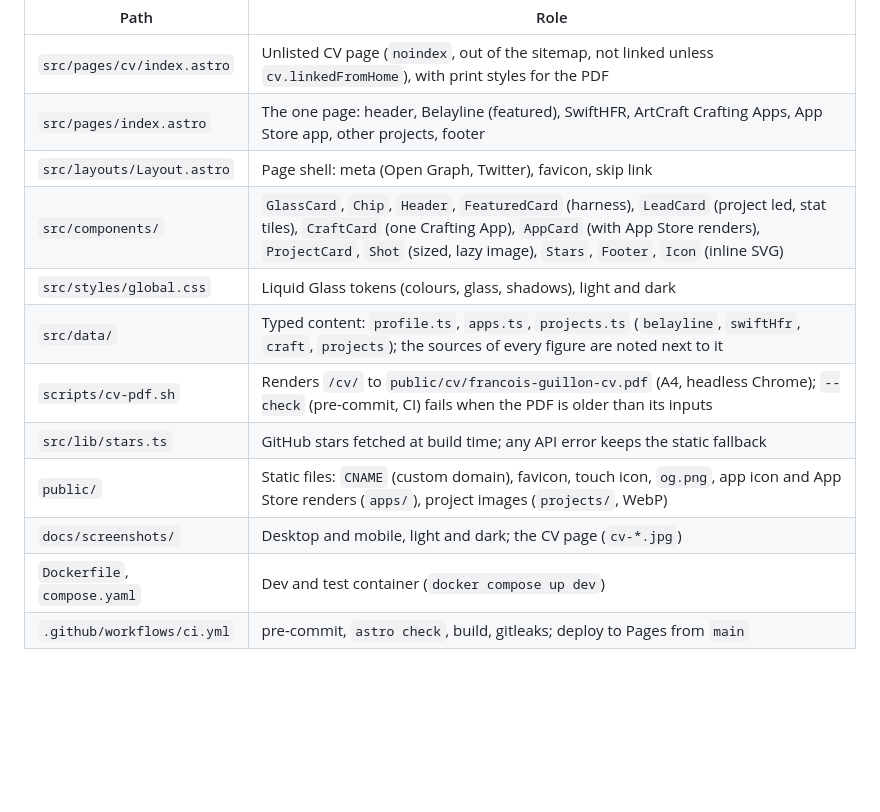
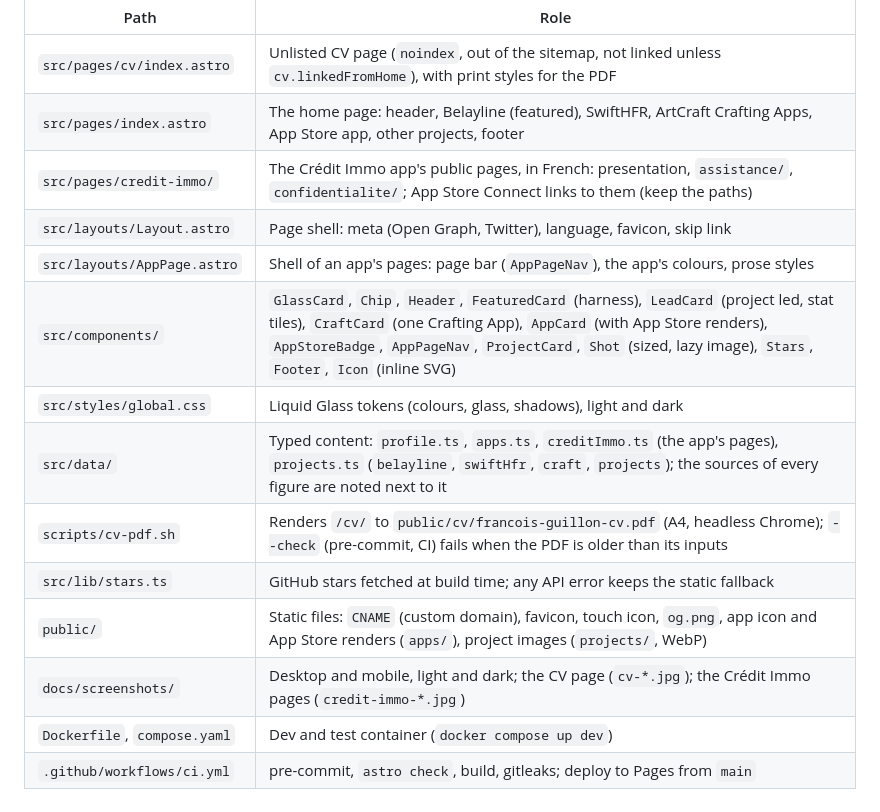
Before and after one commit to francoisgn/francois-g.com, a Markdown page: README.md, the part around the change. GitHub-like rendering; blank space fills up the shorter version.

Commit message:
docs: README and CHANGELOG for the Crédit Immo pages, screenshots
README file table: src/pages/credit-immo/, AppPage layout, new
components and data file. CHANGELOG: Added entry. Four screenshots in
docs/screenshots/ (presentation desktop light and mobile dark, support
desktop dark, privacy mobile light).

Refs #11

Co-Authored-By: Claude Opus 5.5 <noreply@anthropic.com>
Claude-Session: https://claude.ai/code/session_014QH2CJ4EAXqUnDdLXiLCPg

```diff
--- a/README.md
+++ b/README.md
@@ -37,15 +37,17 @@ Belayline, SwiftHFR, ArtCraft Crafting Apps, App Store app, other projects); see
 | Path | Role |
 |---|---|
 | `src/pages/cv/index.astro` | Unlisted CV page (`noindex`, out of the sitemap, not linked unless `cv.linkedFromHome`), with print styles for the PDF |
-| `src/pages/index.astro` | The one page: header, Belayline (featured), SwiftHFR, ArtCraft Crafting Apps, App Store app, other projects, footer |
-| `src/layouts/Layout.astro` | Page shell: meta (Open Graph, Twitter), favicon, skip link |
-| `src/components/` | `GlassCard`, `Chip`, `Header`, `FeaturedCard` (harness), `LeadCard` (project led, stat tiles), `CraftCard` (one Crafting App), `AppCard` (with App Store renders), `ProjectCard`, `Shot` (sized, lazy image), `Stars`, `Footer`, `Icon` (inline SVG) |
+| `src/pages/index.astro` | The home page: header, Belayline (featured), SwiftHFR, ArtCraft Crafting Apps, App Store app, other projects, footer |
+| `src/pages/credit-immo/` | The Crédit Immo app's public pages, in French: presentation, `assistance/`, `confidentialite/`; App Store Connect links to them (keep the paths) |
+| `src/layouts/Layout.astro` | Page shell: meta (Open Graph, Twitter), language, favicon, skip link |
+| `src/layouts/AppPage.astro` | Shell of an app's pages: page bar (`AppPageNav`), the app's colours, prose styles |
+| `src/components/` | `GlassCard`, `Chip`, `Header`, `FeaturedCard` (harness), `LeadCard` (project led, stat tiles), `CraftCard` (one Crafting App), `AppCard` (with App Store renders), `AppStoreBadge`, `AppPageNav`, `ProjectCard`, `Shot` (sized, lazy image), `Stars`, `Footer`, `Icon` (inline SVG) |
 | `src/styles/global.css` | Liquid Glass tokens (colours, glass, shadows), light and dark |
-| `src/data/` | Typed content: `profile.ts`, `apps.ts`, `projects.ts` (`belayline`, `swiftHfr`, `craft`, `projects`); the sources of every figure are noted next to it |
+| `src/data/` | Typed content: `profile.ts`, `apps.ts`, `creditImmo.ts` (the app's pages), `projects.ts` (`belayline`, `swiftHfr`, `craft`, `projects`); the sources of every figure are noted next to it |
 | `scripts/cv-pdf.sh` | Renders `/cv/` to `public/cv/francois-guillon-cv.pdf` (A4, headless Chrome); `--check` (pre-commit, CI) fails when the PDF is older than its inputs |
 | `src/lib/stars.ts` | GitHub stars fetched at build time; any API error keeps the static fallback |
 | `public/` | Static files: `CNAME` (custom domain), favicon, touch icon, `og.png`, app icon and App Store renders (`apps/`), project images (`projects/`, WebP) |
-| `docs/screenshots/` | Desktop and mobile, light and dark; the CV page (`cv-*.jpg`) |
+| `docs/screenshots/` | Desktop and mobile, light and dark; the CV page (`cv-*.jpg`); the Crédit Immo pages (`credit-immo-*.jpg`) |
 | `Dockerfile`, `compose.yaml` | Dev and test container (`docker compose up dev`) |
 | `.github/workflows/ci.yml` | pre-commit, `astro check`, build, gitleaks; deploy to Pages from `main` |
 
```
Also changed, not shown: CHANGELOG.md (+6 -0 lines), docs/screenshots/credit-immo-desktop-light.jpg (added), docs/screenshots/credit-immo-mobile-dark.jpg (added), docs/screenshots/credit-immo-privacy-mobile-light.jpg (added), docs/screenshots/credit-immo-support-desktop-dark.jpg (added).
